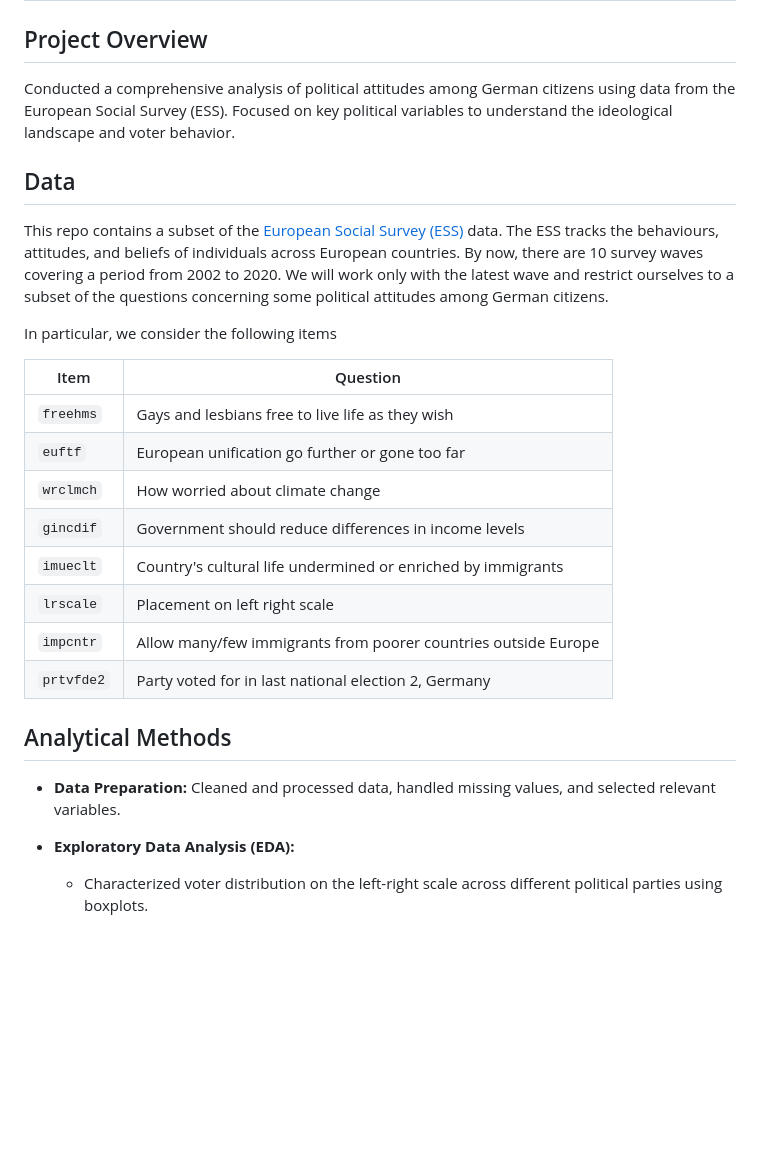
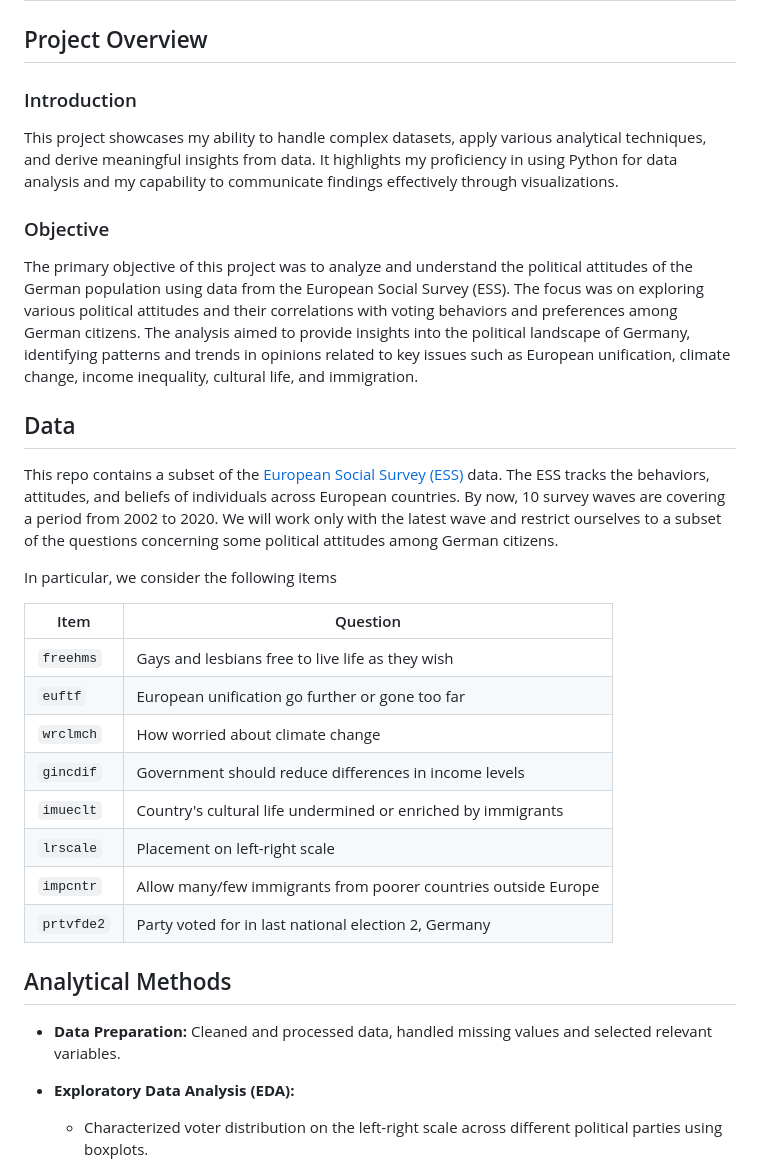
Before and after one commit to aun-nanmanat/HW_PoliticalAttitudes, a Markdown page: README.md, the part around one of its changes. Drawn GitHub-style; blank space fills up the shorter version.

```diff
--- a/README.md
+++ b/README.md
@@ -1,10 +1,15 @@
 # Political Attitudes Analysis of the German Population
 ## Project Overview
-Conducted a comprehensive analysis of political attitudes among German citizens using data from the European Social Survey (ESS). Focused on key political variables to understand the ideological landscape and voter behavior.
+
+### Introduction
+This project showcases my ability to handle complex datasets, apply various analytical techniques, and derive meaningful insights from data. It highlights my proficiency in using Python for data analysis and my capability to communicate findings effectively through visualizations.
+
+### Objective
+The primary objective of this project was to analyze and understand the political attitudes of the German population using data from the European Social Survey (ESS). The focus was on exploring various political attitudes and their correlations with voting behaviors and preferences among German citizens. The analysis aimed to provide insights into the political landscape of Germany, identifying patterns and trends in opinions related to key issues such as European unification, climate change, income inequality, cultural life, and immigration.
 
 ## Data
 
-This repo contains a subset of the [European Social Survey (ESS)](https://www.europeansocialsurvey.org/) data. The ESS tracks the behaviours, attitudes, and beliefs of individuals across European countries. By now, there are 10 survey waves covering a period from 2002 to 2020. We will work only with the latest wave and restrict ourselves to a subset of the questions concerning some political attitudes among German citizens.
+This repo contains a subset of the [European Social Survey (ESS)](https://www.europeansocialsurvey.org/) data. The ESS tracks the behaviors, attitudes, and beliefs of individuals across European countries. By now, 10 survey waves are covering a period from 2002 to 2020. We will work only with the latest wave and restrict ourselves to a subset of the questions concerning some political attitudes among German citizens.
 
 In particular, we consider the following items
 
@@ -15,12 +20,12 @@ In particular, we consider the following items
 | `wrclmch` | How worried about climate change |
 | `gincdif` | Government should reduce differences in income levels |
 | `imueclt` | Country's cultural life undermined or enriched by immigrants |
-| `lrscale` | Placement on left right scale |
+| `lrscale` | Placement on left-right scale |
 | `impcntr` | Allow many/few immigrants from poorer countries outside Europe |
 | `prtvfde2` | Party voted for in last national election 2, Germany |
 
 ## Analytical Methods
-- **Data Preparation:** Cleaned and processed data, handled missing values, and selected relevant variables.
+- **Data Preparation:** Cleaned and processed data, handled missing values and selected relevant variables.
 
 - **Exploratory Data Analysis (EDA):**
   - Characterized voter distribution on the left-right scale across different political parties using boxplots.
```
Also changed, not shown: other parts of README.md (+2 -17 lines).
